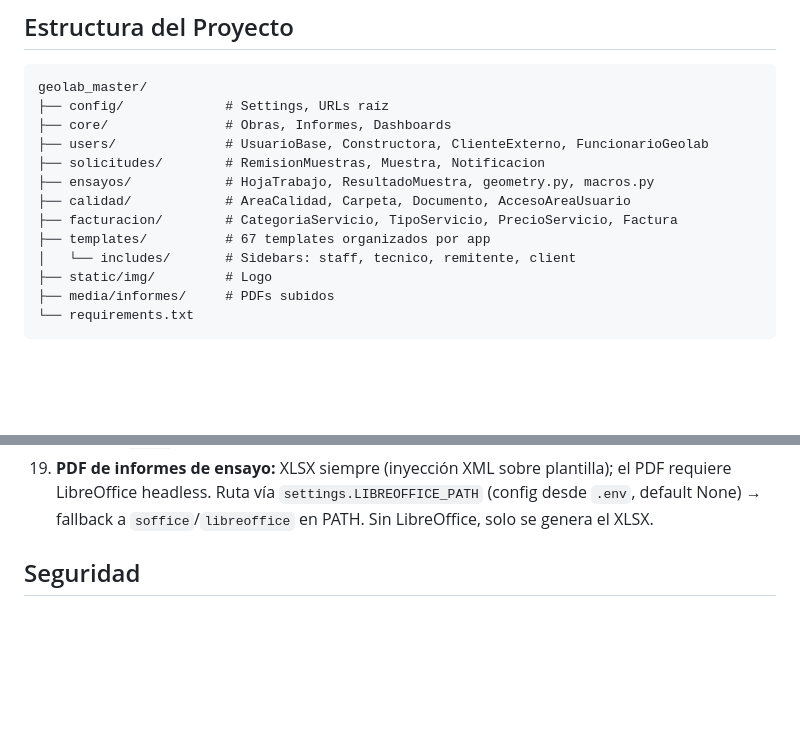
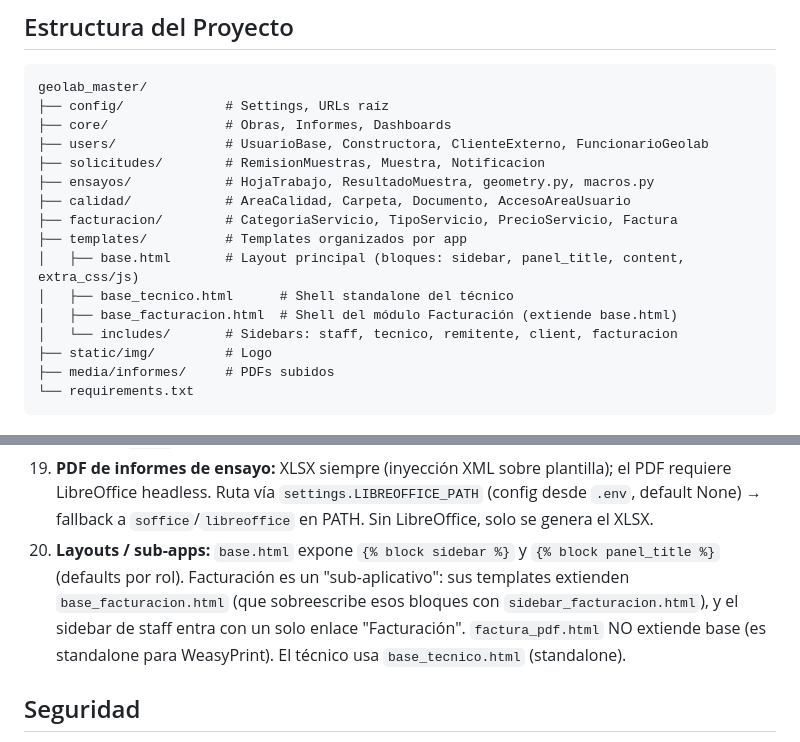
Before and after one commit to Santiago-caicedo/Geolab_master, a Markdown page: CLAUDE.md, 2 parts joined by grey strips. GitHub-like rendering; blank space fills up the shorter version.

Commit message:
Docs: documenta el sistema de layouts y sub-apps
- Nota 20: bloques sidebar/panel_title de base.html, facturacion como
  sub-aplicativo (base_facturacion + sidebar_facturacion), factura_pdf
  standalone y base_tecnico.
- Detalla el arbol de templates en la estructura del proyecto.

Co-Authored-By: Claude Opus 5 (1M context) <noreply@anthropic.com>

```diff
--- a/CLAUDE.md
+++ b/CLAUDE.md
@@ -35,8 +35,11 @@ geolab_master/
 ├── ensayos/            # HojaTrabajo, ResultadoMuestra, geometry.py, macros.py
 ├── calidad/            # AreaCalidad, Carpeta, Documento, AccesoAreaUsuario
 ├── facturacion/        # CategoriaServicio, TipoServicio, PrecioServicio, Factura
-├── templates/          # 67 templates organizados por app
-│   └── includes/       # Sidebars: staff, tecnico, remitente, client
+├── templates/          # Templates organizados por app
+│   ├── base.html       # Layout principal (bloques: sidebar, panel_title, content, extra_css/js)
+│   ├── base_tecnico.html      # Shell standalone del técnico
+│   ├── base_facturacion.html  # Shell del módulo Facturación (extiende base.html)
+│   └── includes/       # Sidebars: staff, tecnico, remitente, client, facturacion
 ├── static/img/         # Logo
 ├── media/informes/     # PDFs subidos
 └── requirements.txt
@@ -278,6 +281,7 @@ LIBREOFFICE_PATH=
 17. **Acero sin hoja de trabajo:** tipos `varilla`/`malla_elec` (`Muestra.TIPOS_SIN_HOJA`) → geometría `acero`, se almacenan pero no generan HojaTrabajo/ResultadoMuestra.
 18. **`forma_falla` canónico:** valores `tipo_1`..`tipo_6` (NO `1`..`6`). `informes._tipo_falla_num()` exige el prefijo `tipo_`.
 19. **PDF de informes de ensayo:** XLSX siempre (inyección XML sobre plantilla); el PDF requiere LibreOffice headless. Ruta vía `settings.LIBREOFFICE_PATH` (config desde `.env`, default None) → fallback a `soffice`/`libreoffice` en PATH. Sin LibreOffice, solo se genera el XLSX.
+20. **Layouts / sub-apps:** `base.html` expone `{% block sidebar %}` y `{% block panel_title %}` (defaults por rol). Facturación es un "sub-aplicativo": sus templates extienden `base_facturacion.html` (que sobreescribe esos bloques con `sidebar_facturacion.html`), y el sidebar de staff entra con un solo enlace "Facturación". `factura_pdf.html` NO extiende base (es standalone para WeasyPrint). El técnico usa `base_tecnico.html` (standalone).
 
 ## Seguridad
 
```
